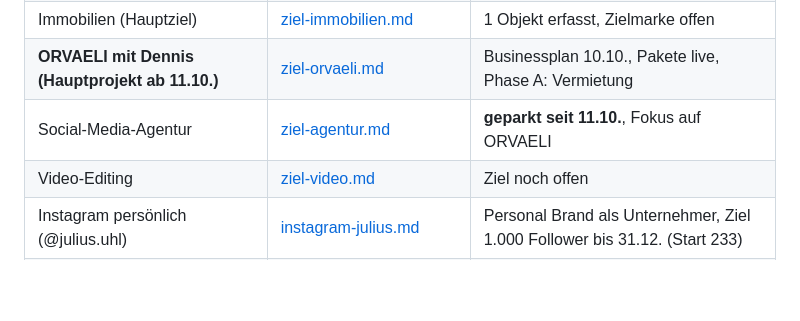
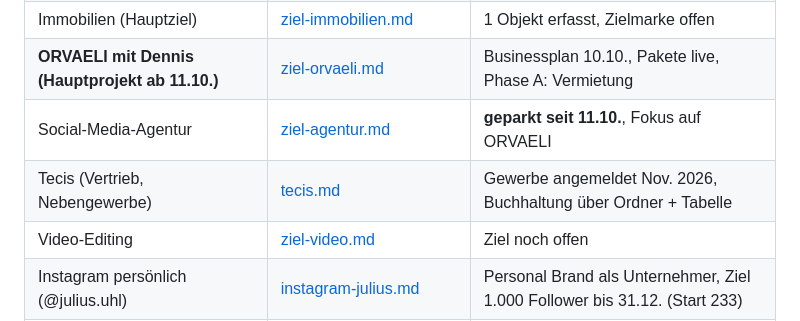
Before and after one commit to juliusuhlmann0-collab/maermeister_, a Markdown page: vault/ziele.md, the part around the change. GitHub-like rendering; blank space fills up the shorter version.

Commit message:
Tecis: eigene Datei mit Ordnerstruktur und Buchhaltung ohne Software
Co-Authored-By: Claude Opus 5.5 <noreply@anthropic.com>
Claude-Session: https://claude.ai/code/session_018ZHM1A97LDXRr92sbWNS1f

```diff
--- a/vault/ziele.md
+++ b/vault/ziele.md
@@ -13,6 +13,7 @@ Datei mit 3-Monats-Ziel, Ausgangswerten und einem Verlauf – einfach durchgeben
 | Immobilien (Hauptziel) | [ziel-immobilien.md](ziel-immobilien.md) | 1 Objekt erfasst, Zielmarke offen |
 | **ORVAELI mit Dennis (Hauptprojekt ab 11.10.)** | [ziel-orvaeli.md](ziel-orvaeli.md) | Businessplan 10.10., Pakete live, Phase A: Vermietung |
 | Social-Media-Agentur | [ziel-agentur.md](ziel-agentur.md) | **geparkt seit 11.10.**, Fokus auf ORVAELI |
+| Tecis (Vertrieb, Nebengewerbe) | [tecis.md](tecis.md) | Gewerbe angemeldet Nov. 2026, Buchhaltung über Ordner + Tabelle |
 | Video-Editing | [ziel-video.md](ziel-video.md) | Ziel noch offen |
 | Instagram persönlich (@julius.uhl) | [instagram-julius.md](instagram-julius.md) | Personal Brand als Unternehmer, Ziel 1.000 Follower bis 31.12. (Start 233) |
 | Weiterbildung | [ziel-weiterbildung.md](ziel-weiterbildung.md) | Ziel noch offen |
```
Also changed, not shown: vault/tecis.md (added, +29 -0 lines).
